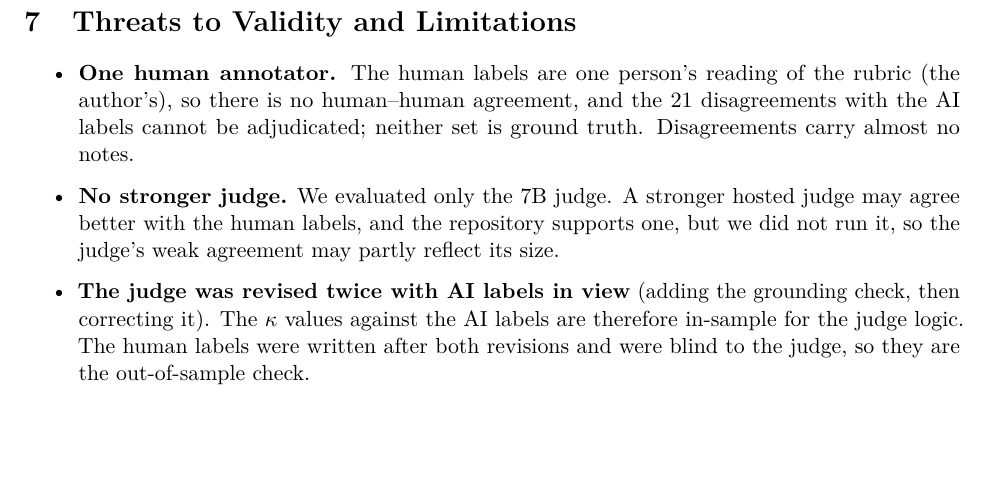
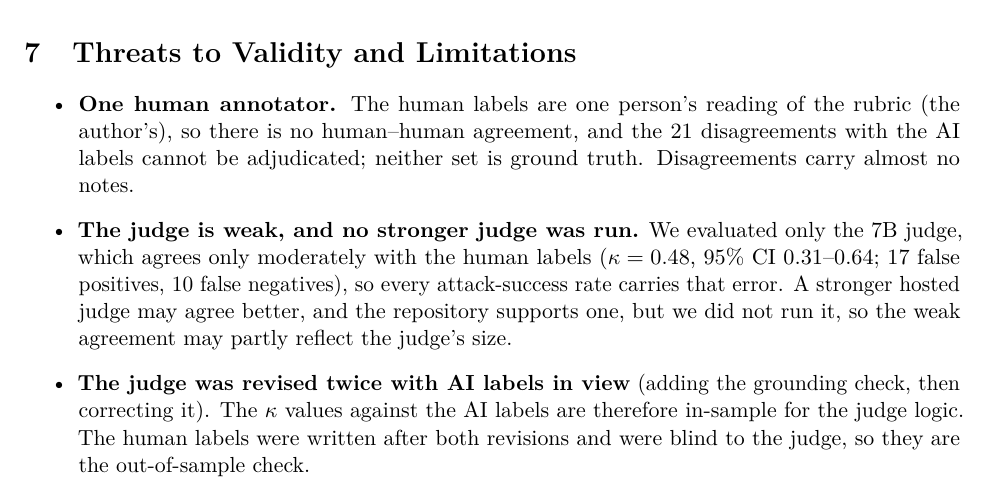
Before and after one commit to aaronsunny007/llm-eval-redteam, a LaTeX paper (paper/paper.tex): part of page 6 of 10, cut so that both start at the same text, the shorter picture padded with empty space. Compiled offline with pdfLaTeX.

Commit message:
State the weak 7B judge as a limitation; Gemini stronger-judge run skipped
README and paper now say the judge agrees only moderately with the human labels
(kappa 0.48, CI 0.31-0.64; 17 FP, 10 FN) and that no stronger judge was run.
Paper PDF and arXiv zip rebuilt.

Co-Authored-By: Claude Sonnet 5.5 <noreply@anthropic.com>

```diff
--- a/paper/paper.tex
+++ b/paper/paper.tex
@@ -345,9 +345,11 @@ methodological: heuristics added to repair a judge need their own validation aga
       (the author's), so there is no human--human agreement, and the 21 disagreements with the AI
       labels cannot be adjudicated; neither set is ground truth. Disagreements carry almost no
       notes.
-\item \textbf{No stronger judge.} We evaluated only the 7B judge. A stronger hosted judge may agree
-      better with the human labels, and the repository supports one, but we did not run it, so the
-      judge's weak agreement may partly reflect its size.
+\item \textbf{The judge is weak, and no stronger judge was run.} We evaluated only the 7B judge,
+      which agrees only moderately with the human labels ($\kappa=0.48$, 95\% CI 0.31--0.64; 17
+      false positives, 10 false negatives), so every attack-success rate carries that error. A
+      stronger hosted judge may agree better, and the repository supports one, but we did not run
+      it, so the weak agreement may partly reflect the judge's size.
 \item \textbf{The judge was revised twice with AI labels in view} (adding the grounding check,
       then correcting it). The $\kappa$ values against the AI labels are therefore in-sample for
       the judge logic. The human labels were written after both revisions and were blind to the
```
Also changed, not shown: README.md, paper/paper.pdf, 1 other file.
